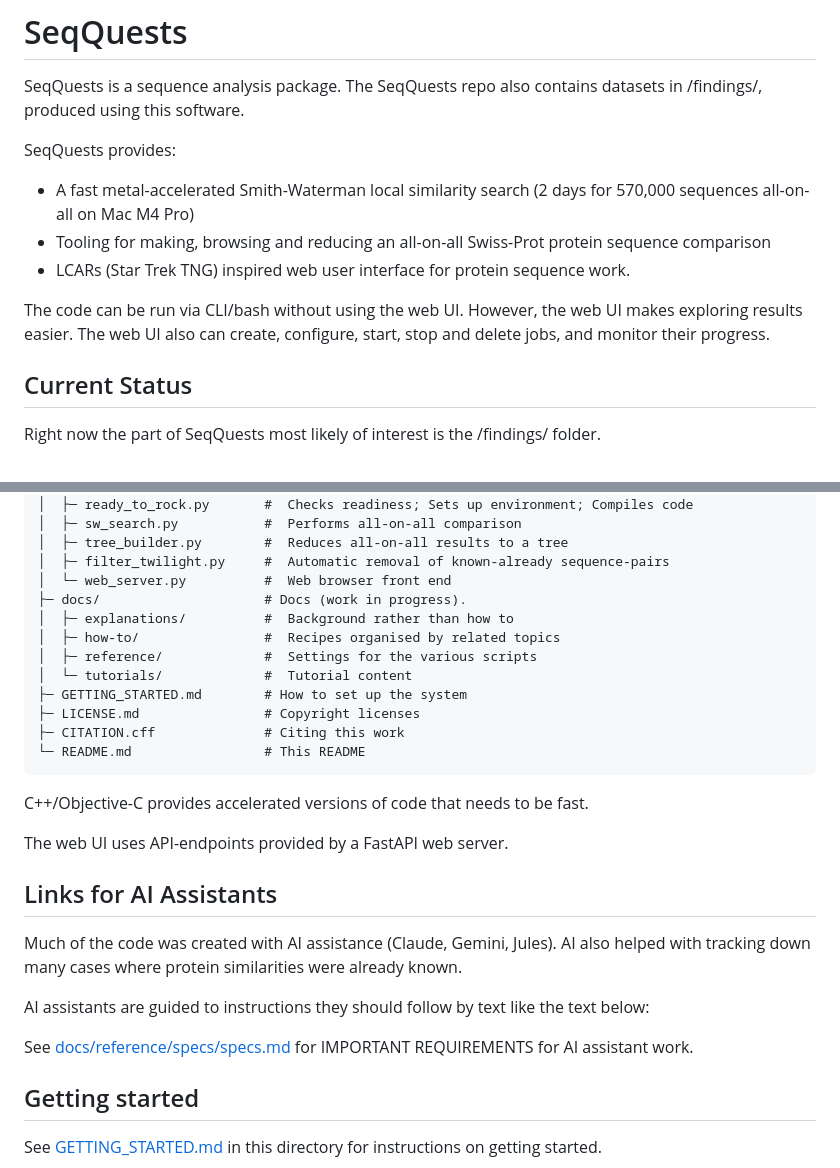
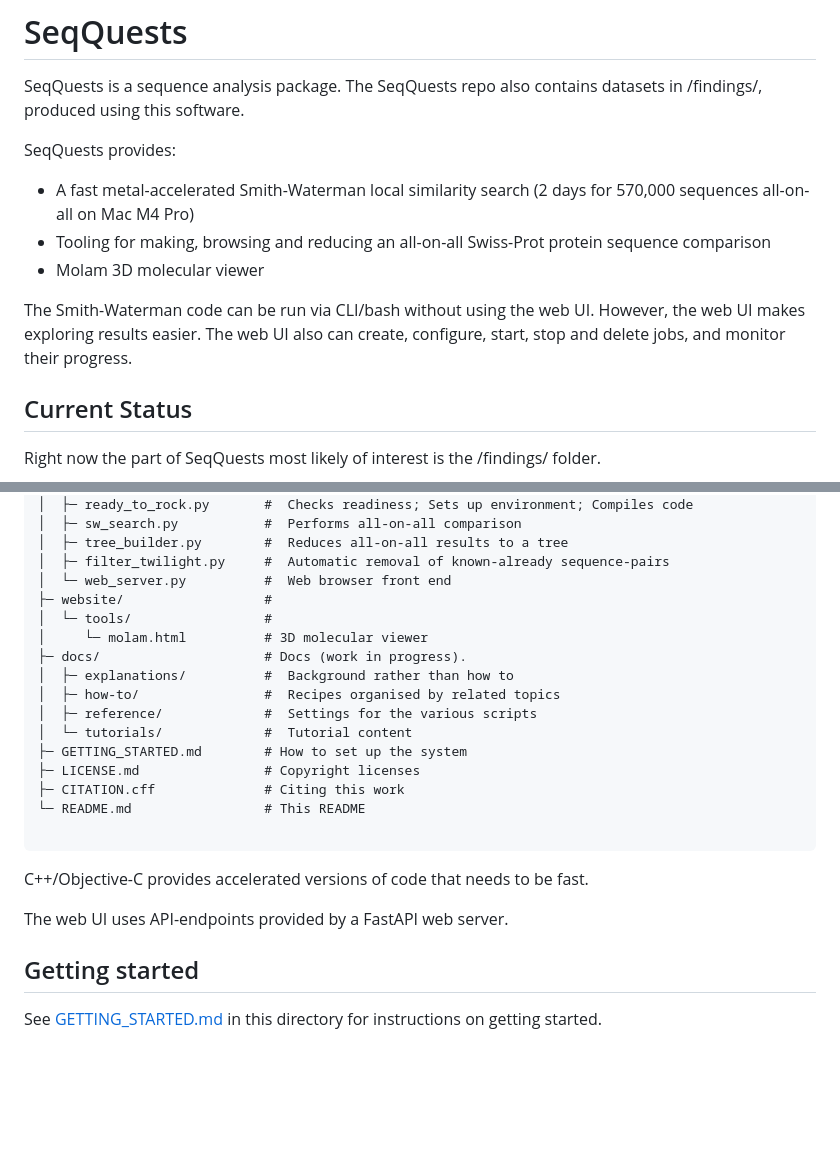
Before and after one commit to JamesCrook/SeqQuests, a Markdown page: README.md, 2 parts joined by grey strips. Drawn GitHub-style; blank space fills up the shorter version.

Commit message:
Make a separate AGENTS.md file - Also feature Molam in place of LCARS UI.

````diff
--- a/README.md
+++ b/README.md
@@ -5,9 +5,9 @@ SeqQuests is a sequence analysis package. The SeqQuests repo also contains datas
 SeqQuests provides:
 * A fast metal-accelerated Smith-Waterman local similarity search (2 days for 570,000 sequences all-on-all on Mac M4 Pro)
 * Tooling for making, browsing and reducing an all-on-all Swiss-Prot protein sequence comparison
-* LCARs (Star Trek TNG) inspired web user interface for protein sequence work.
+* Molam 3D molecular viewer
 
-The code can be run via CLI/bash without using the web UI. However, the web UI makes exploring results easier. The web UI also can create, configure, start, stop and delete jobs, and monitor their progress.
+The Smith-Waterman code can be run via CLI/bash without using the web UI. However, the web UI makes exploring results easier. The web UI also can create, configure, start, stop and delete jobs, and monitor their progress.
 
 ## Current Status
 
@@ -38,6 +38,9 @@ Right now the part of SeqQuests most likely of interest is the /findings/ folder
 │  ├─ tree_builder.py        #  Reduces all-on-all results to a tree
 │  ├─ filter_twilight.py     #  Automatic removal of known-already sequence-pairs
 │  └─ web_server.py          #  Web browser front end
+├─ website/                  #
+│  └─ tools/                 #
+│     └─ molam.html          # 3D molecular viewer
 ├─ docs/                     # Docs (work in progress).
 │  ├─ explanations/          #  Background rather than how to
 │  ├─ how-to/                #  Recipes organised by related topics
@@ -47,19 +50,13 @@ Right now the part of SeqQuests most likely of interest is the /findings/ folder
 ├─ LICENSE.md                # Copyright licenses
 ├─ CITATION.cff              # Citing this work
 └─ README.md                 # This README
+
 ```
 
 C++/Objective-C provides accelerated versions of code that needs to be fast.
 
 The web UI uses API-endpoints provided by a FastAPI web server.
 
-## Links for AI Assistants
-Much of the code was created with AI assistance (Claude, Gemini, Jules). AI also helped with tracking down many cases where protein similarities were already known.
-
-AI assistants are guided to instructions they should follow by text like the text below:
-
-See [docs/reference/specs/specs.md](./docs/reference/specs/specs.md) for IMPORTANT REQUIREMENTS for AI assistant work.
-
 ## Getting started
 
 See [GETTING_STARTED.md](./GETTING_STARTED.md) in this directory for instructions on getting started.
````
Also changed, not shown: AGENTS.md (added, +2 -0 lines).
